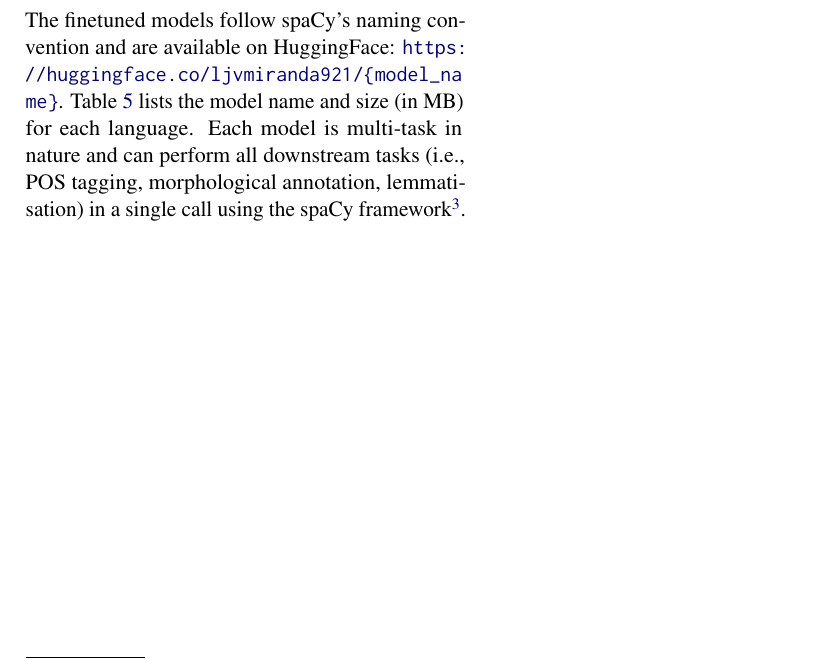
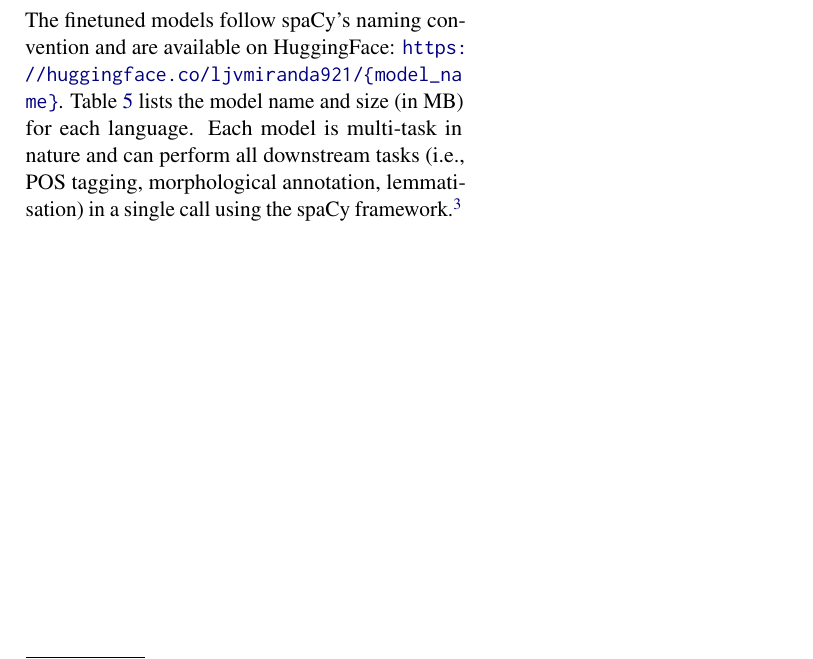
Before and after one commit to ljvmiranda921/LiBERTus, a LaTeX paper (paper/acl_latex.tex): part of page 9 of 9, cut so that both start at the same text. Compiled offline with pdfLaTeX.

Commit message:
[wip] Update

```diff
--- a/paper/acl_latex.tex
+++ b/paper/acl_latex.tex
@@ -304,6 +304,6 @@ We still recommend investigating this approach further because the hash-embed me
 
 The finetuned models follow spaCy's naming convention and are available on HuggingFace: \url{https://huggingface.co/ljvmiranda921/{model\_name}}.
 Table \ref{table:model_table} lists the model name and size (in MB) for each language.
-Each model is multi-task in nature and can perform all downstream tasks (i.e., POS tagging, morphological annotation, lemmatisation) in a single call using the spaCy framework\footnote[3]{\url{https://spacy.io}}.
+Each model is multi-task in nature and can perform all downstream tasks (i.e., POS tagging, morphological annotation, lemmatisation) in a single call using the spaCy framework.\footnote[3]{\url{https://spacy.io}}
 
 \end{document}
```
Also changed, not shown: paper/tables/validation_results.tex (+1 -1 lines), paper/acl_latex.pdf.
